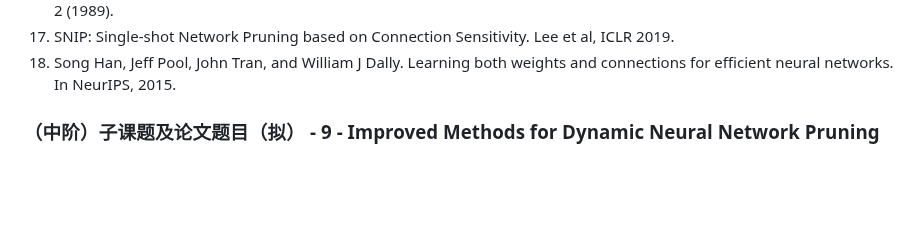
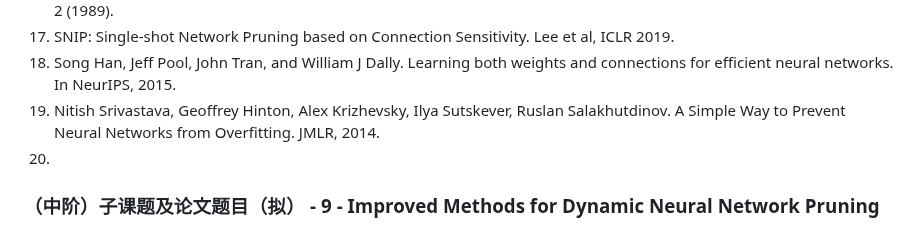
Before and after one commit to algmon/suanfamama-wei-research, a Markdown page: README.md, the part around the change. GitHub-like rendering; blank space fills up the shorter version.

Commit message:
Update sth.

```diff
--- a/README.md
+++ b/README.md
@@ -458,6 +458,8 @@ Note: 0.90 means 90% of the weights in the targeted neural network has been prun
 16. LeCun, Yann, John Denker, and Sara Solla. "Optimal brain damage." Advances in neural information processing systems 2 (1989).
 17. SNIP: Single-shot Network Pruning based on Connection Sensitivity. Lee et al, ICLR 2019.
 18. Song Han, Jeff Pool, John Tran, and William J Dally. Learning both weights and connections for efficient neural networks. In NeurIPS, 2015.
+19. Nitish Srivastava, Geoffrey Hinton, Alex Krizhevsky, Ilya Sutskever, Ruslan Salakhutdinov. A Simple Way to Prevent Neural Networks from Overfitting. JMLR, 2014.
+20.
 
 ### （中阶）子课题及论文题目（拟） - 9 - Improved Methods for Dynamic Neural Network Pruning
 ![](./img/sub.topic.9.png)
```
